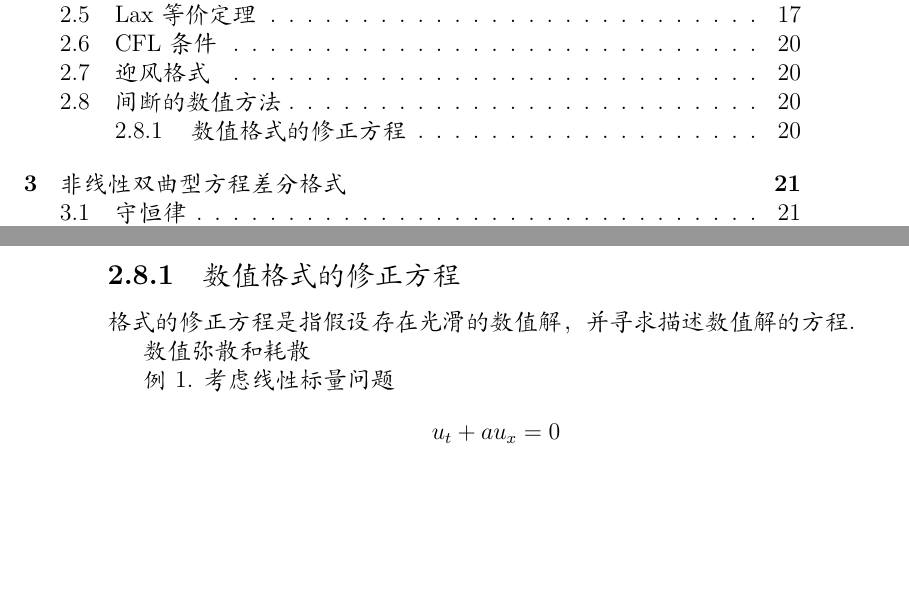
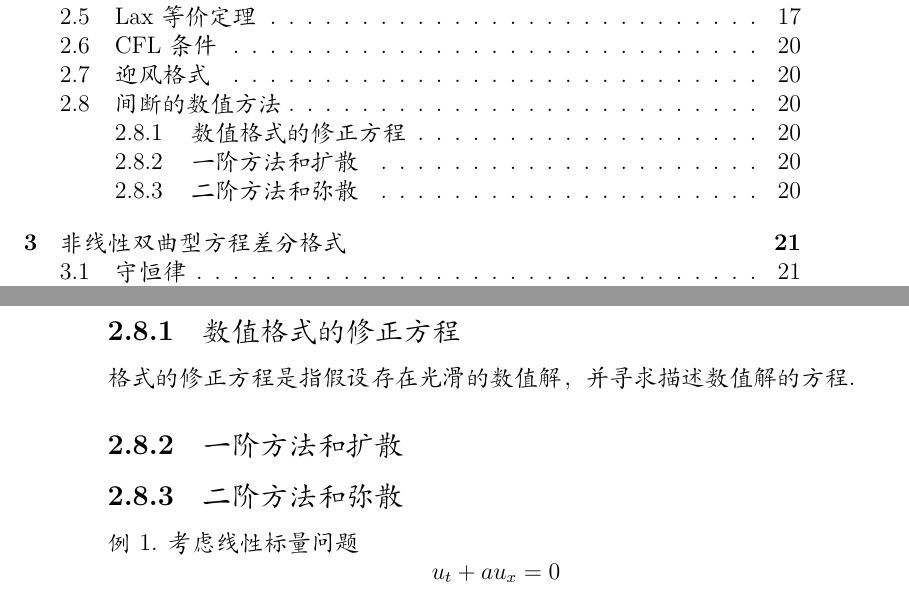
Before and after one commit to xialiuyu/numericalConservationalLawHandout, a LaTeX book (main.tex, which reads TeX_files/chapter02.tex): two parts of pages 3 and 24 of 29, joined at a grey line, cut so that both start at the same text, the shorter picture padded with empty space. Compiled offline with XeLaTeX; a missing font is replaced by an installed copy or a similar font.

Commit message:
test remote

```diff
--- a/TeX_files/chapter02.tex
+++ b/TeX_files/chapter02.tex
@@ -340,7 +340,9 @@ Lax等价定理的内容为：对于相容的线性差分格式，稳定性是
 \subsection{数值格式的修正方程}
 	格式的修正方程是指假设存在光滑的数值解，并寻求描述数值解的方程.
 
-数值弥散和耗散
+\subsection{一阶方法和扩散}
+
+\subsection{二阶方法和弥散}
 
 例1. 考虑线性标量问题 \nocite{Leveque92}
 	\begin{equation*}
```
